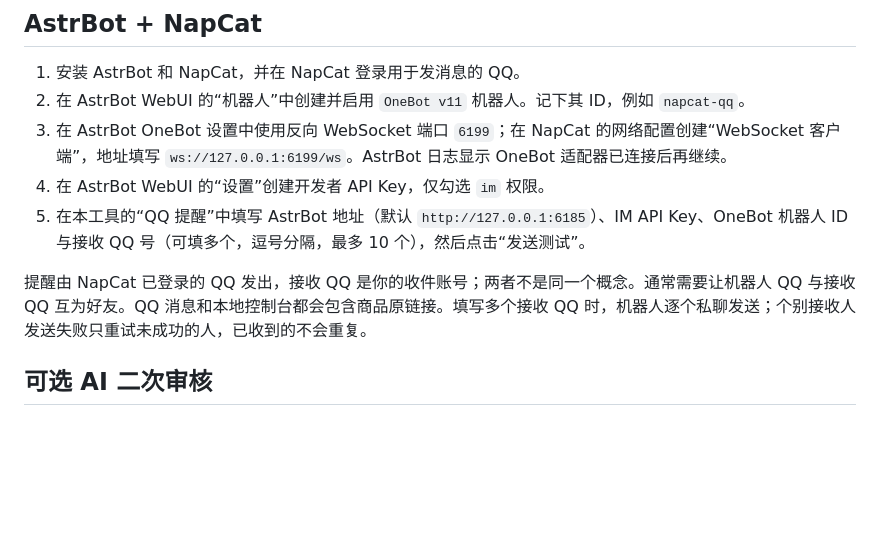
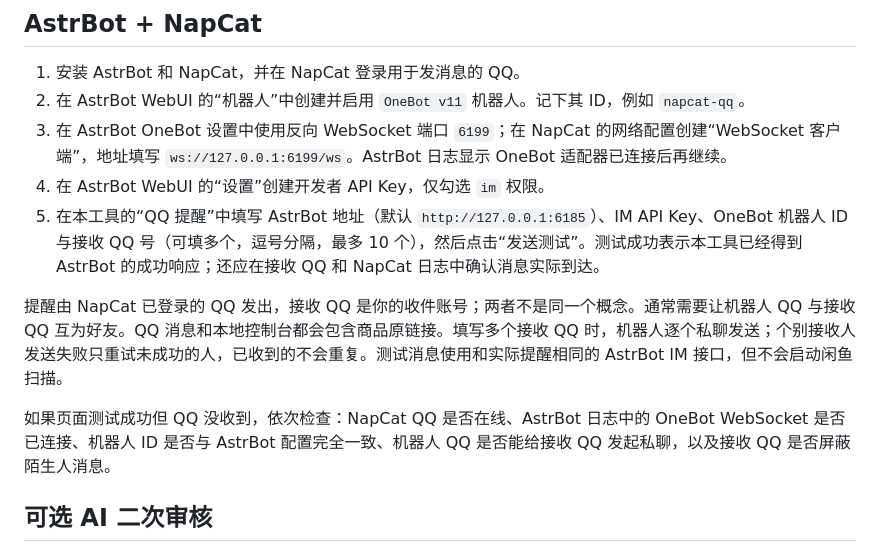
Before and after one commit to nmb1337/xianyu-hardware-monitor, a Markdown page: README.md, the part around the change. Drawn GitHub-style; blank space fills up the shorter version.

Commit message:
Document AstrBot delivery verification

```diff
--- a/README.md
+++ b/README.md
@@ -111,9 +111,11 @@ XIANYU_BROWSER_PATH=C:\Program Files (x86)\Microsoft\Edge\Application\msedge.exe
 2. 在 AstrBot WebUI 的“机器人”中创建并启用 `OneBot v11` 机器人。记下其 ID，例如 `napcat-qq`。
 3. 在 AstrBot OneBot 设置中使用反向 WebSocket 端口 `6199`；在 NapCat 的网络配置创建“WebSocket 客户端”，地址填写 `ws://127.0.0.1:6199/ws`。AstrBot 日志显示 OneBot 适配器已连接后再继续。
 4. 在 AstrBot WebUI 的“设置”创建开发者 API Key，仅勾选 `im` 权限。
-5. 在本工具的“QQ 提醒”中填写 AstrBot 地址（默认 `http://127.0.0.1:6185`）、IM API Key、OneBot 机器人 ID 与接收 QQ 号（可填多个，逗号分隔，最多 10 个），然后点击“发送测试”。
+5. 在本工具的“QQ 提醒”中填写 AstrBot 地址（默认 `http://127.0.0.1:6185`）、IM API Key、OneBot 机器人 ID 与接收 QQ 号（可填多个，逗号分隔，最多 10 个），然后点击“发送测试”。测试成功表示本工具已经得到 AstrBot 的成功响应；还应在接收 QQ 和 NapCat 日志中确认消息实际到达。
 
-提醒由 NapCat 已登录的 QQ 发出，接收 QQ 是你的收件账号；两者不是同一个概念。通常需要让机器人 QQ 与接收 QQ 互为好友。QQ 消息和本地控制台都会包含商品原链接。填写多个接收 QQ 时，机器人逐个私聊发送；个别接收人发送失败只重试未成功的人，已收到的不会重复。
+提醒由 NapCat 已登录的 QQ 发出，接收 QQ 是你的收件账号；两者不是同一个概念。通常需要让机器人 QQ 与接收 QQ 互为好友。QQ 消息和本地控制台都会包含商品原链接。填写多个接收 QQ 时，机器人逐个私聊发送；个别接收人发送失败只重试未成功的人，已收到的不会重复。测试消息使用和实际提醒相同的 AstrBot IM 接口，但不会启动闲鱼扫描。
+
+如果页面测试成功但 QQ 没收到，依次检查：NapCat QQ 是否在线、AstrBot 日志中的 OneBot WebSocket 是否已连接、机器人 ID 是否与 AstrBot 配置完全一致、机器人 QQ 是否能给接收 QQ 发起私聊，以及接收 QQ 是否屏蔽陌生人消息。
 
 ## 可选 AI 二次审核
 
```
Also changed, not shown: docs/WINDOWS11_DEPLOY.md (+3 -1 lines).
